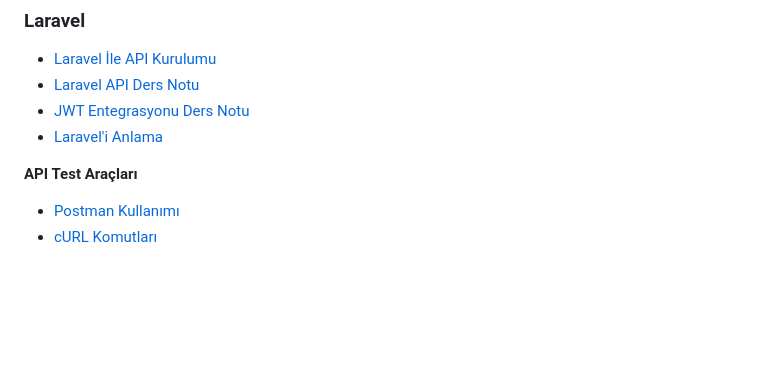
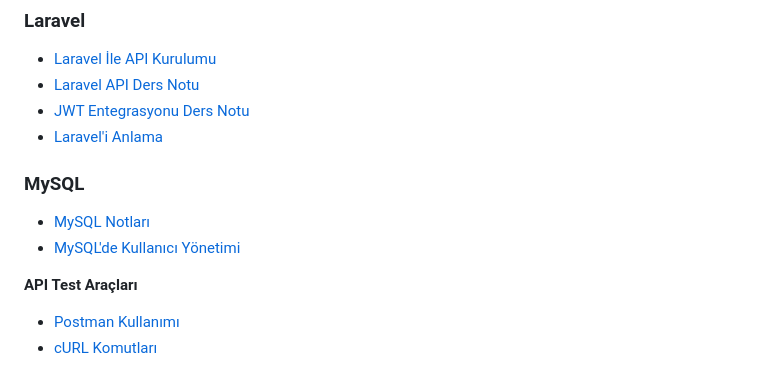
Before and after one commit to nuriakman/kamp-2025-yaz, a Markdown page: README.md, the part around the change. GitHub-like rendering; blank space fills up the shorter version.

Commit message:
MySQL'de Kullanıcı Yönetimi

```diff
--- a/README.md
+++ b/README.md
@@ -57,6 +57,11 @@ Ayrıca, yapay zeka destekli geliştirme araçlarını etkin bir şekilde kullan
 - [JWT Entegrasyonu Ders Notu](./laravel-API-notlar/DERS-NOTU-JWT.md)
 - [Laravel'i Anlama](./laraveli-anlama/README.md)
 
+### MySQL
+
+- [MySQL Notları](./mysql/README.md)
+- [MySQL'de Kullanıcı Yönetimi](./mysql/mysql-user-yetkileri.md)
+
 **API Test Araçları**
 
 - [Postman Kullanımı](./laravel-API-notlar/POSTMAN.md)
```
Also changed, not shown: mysql/README.md (added, +5 -0 lines), mysql/mysql-user-yetkileri.md (added, +142 -0 lines).
